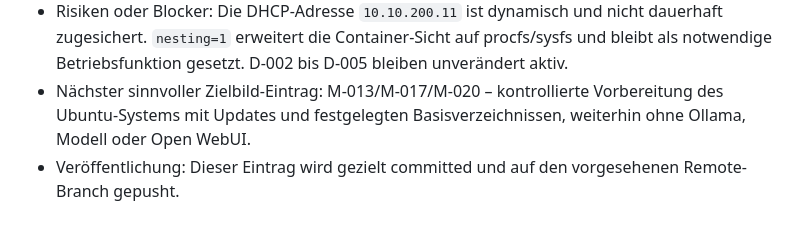
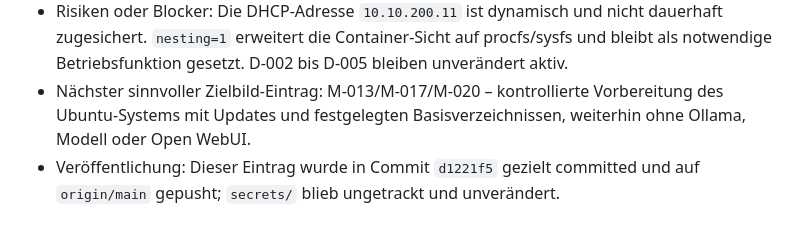
Before and after one commit to default82/RALF, a Markdown page: Ergebnis.md, the part around the change. GitHub-like rendering.

Commit message:
Vermerke Veröffentlichung der M-024-Validierung

```diff
--- a/Ergebnis.md
+++ b/Ergebnis.md
@@ -245,4 +245,4 @@ Diese Datei wird nach jedem Arbeitsdurchlauf erweitert. Bestehende Einträge ble
 - Nicht ausgeführte Prüfungen: Keine Pakete, Updates, RALF-Verzeichnisse, Ollama-, Modell- oder Open-WebUI-Installation; kein zweiter Reboot-, Start- oder Reparaturversuch und kein Rollback.
 - Risiken oder Blocker: Die DHCP-Adresse `10.10.200.11` ist dynamisch und nicht dauerhaft zugesichert. `nesting=1` erweitert die Container-Sicht auf procfs/sysfs und bleibt als notwendige Betriebsfunktion gesetzt. D-002 bis D-005 bleiben unverändert aktiv.
 - Nächster sinnvoller Zielbild-Eintrag: M-013/M-017/M-020 – kontrollierte Vorbereitung des Ubuntu-Systems mit Updates und festgelegten Basisverzeichnissen, weiterhin ohne Ollama, Modell oder Open WebUI.
-- Veröffentlichung: Dieser Eintrag wird gezielt committed und auf den vorgesehenen Remote-Branch gepusht.
+- Veröffentlichung: Dieser Eintrag wurde in Commit `d1221f5` gezielt committed und auf `origin/main` gepusht; `secrets/` blieb ungetrackt und unverändert.
```
